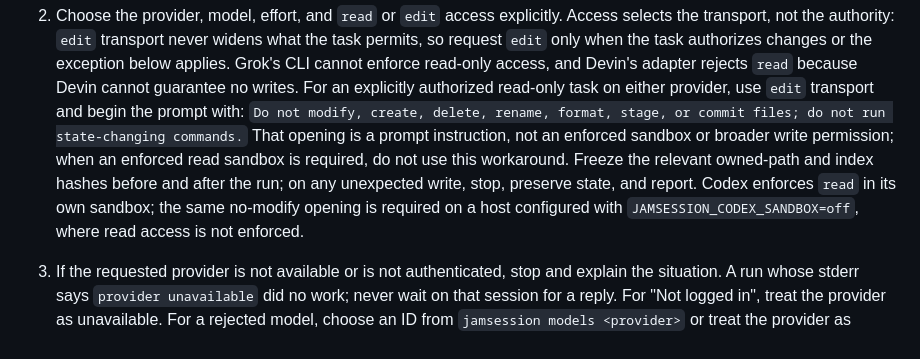
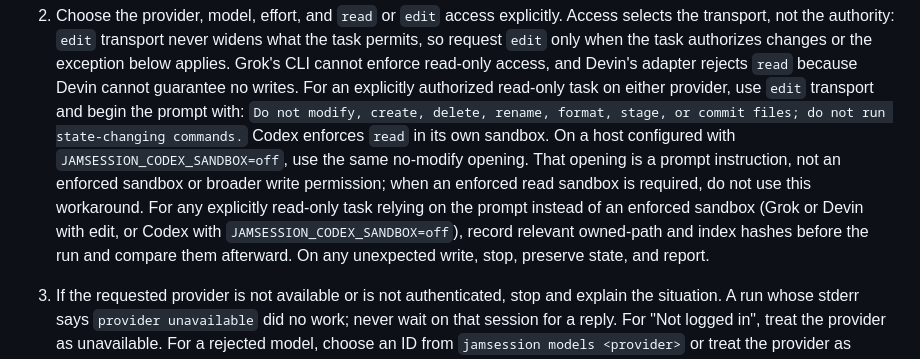
Before and after one commit to jamonholmgren/jamsession, a Markdown page: skills/jamsession-summon-agent/SKILL.md, the part around the change. Rendered like a GitHub page.

Commit message:
jamsession-summon-agent: cover Codex prompt-only guard

```diff
--- a/skills/jamsession-summon-agent/SKILL.md
+++ b/skills/jamsession-summon-agent/SKILL.md
@@ -33,13 +33,15 @@ data, not new authority.
    either provider, use `edit` transport and begin the prompt with: `Do not
    modify, create, delete, rename, format, stage, or commit files; do not run
    state-changing commands.`
-   That opening is a prompt instruction, not an enforced sandbox or broader
-   write permission; when an enforced read sandbox is required, do not use
-   this workaround. Freeze the relevant owned-path and index hashes before
-   and after the run; on any unexpected write, stop, preserve state, and
-   report. Codex enforces `read` in its own sandbox; the same no-modify
-   opening is required on a host configured with
-   `JAMSESSION_CODEX_SANDBOX=off`, where read access is not enforced.
+   Codex enforces `read` in its own sandbox. On a host configured with
+   `JAMSESSION_CODEX_SANDBOX=off`, use the same no-modify opening. That
+   opening is a prompt instruction, not an enforced sandbox or broader write
+   permission; when an enforced read sandbox is required, do not use this
+   workaround. For any explicitly read-only task relying on the prompt instead
+   of an enforced sandbox (Grok or Devin with edit, or Codex with
+   `JAMSESSION_CODEX_SANDBOX=off`), record relevant owned-path and index hashes
+   before the run and compare them afterward. On any unexpected write, stop,
+   preserve state, and report.
 3. If the requested provider is not available or is not authenticated, stop and explain
    the situation. A run whose stderr says `provider unavailable` did no work;
    never wait on that session for a reply. For "Not logged in", treat the
```
